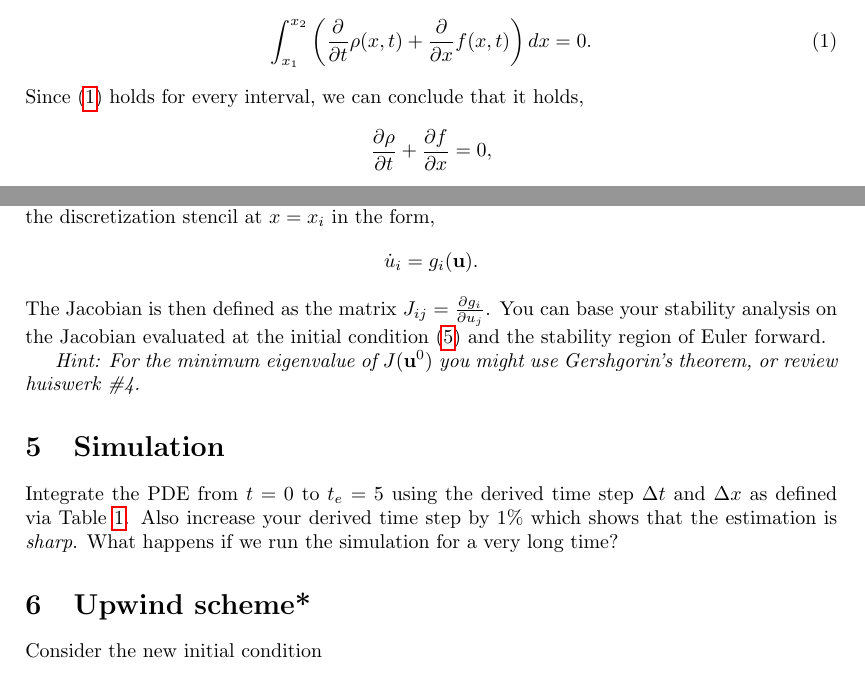
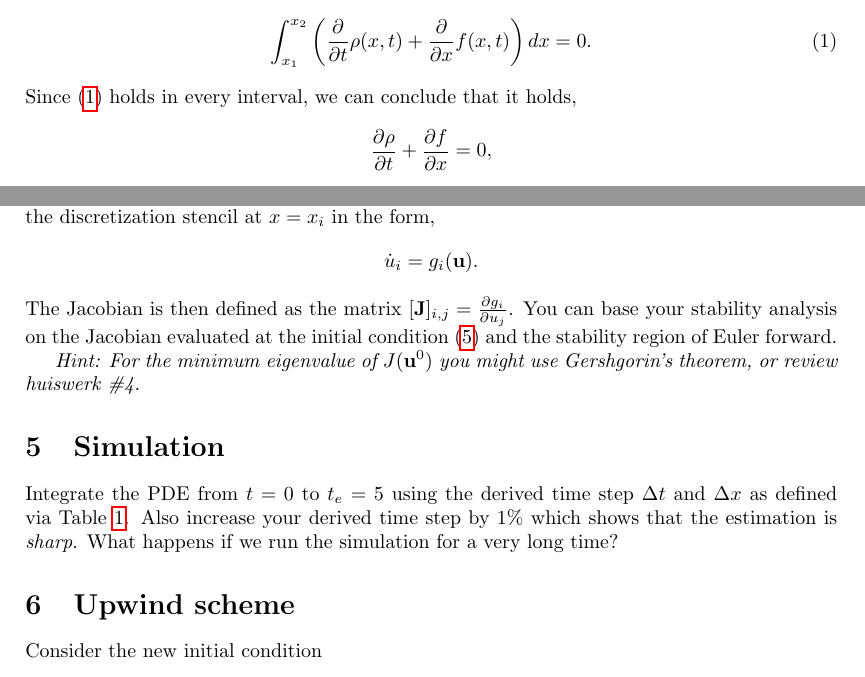
Before and after one commit to ManuelMBaumann/traffic_flow_project, a LaTeX document (traffic_flow.tex): two parts of pages 1 and 3 of 4, joined at a grey line, cut so that both start at the same text. Compiled offline with pdfLaTeX.

Commit message:
upd task 2017

```diff
--- a/traffic_flow.tex
+++ b/traffic_flow.tex
@@ -50,7 +50,7 @@ and, hence,
 \label{eq:integral_form}
  \int_{x_1}^{x_2} \left( \frac{\partial}{\partial t}\rho(x,t) + \frac{\partial}{\partial x} f(x,t) \right) dx = 0.
 \end{align}
-Since \eqref{eq:integral_form} holds for every interval, we can conclude that it holds,
+Since \eqref{eq:integral_form} holds in every interval, we can conclude that it holds,
 \begin{align*}
  \frac{\partial \rho}{\partial t} + \frac{\partial f}{\partial x}  = 0,
 \end{align*}
@@ -156,16 +156,16 @@ Next, perform a stability analysis based on the linearized equation. Therefore,
 \begin{align*}
  \dot{u}_i = g_i(\mathbf{u}).
 \end{align*}
-The Jacobian is then defined as the matrix $J_{ij} = \frac{\partial g_i}{\partial u_j}$. You can base your stability analysis on the Jacobian evaluated at the initial condition \eqref{eq:init_cond} and the stability region of Euler forward.
+The Jacobian is then defined as the matrix $[\mathbf{J}]_{i,j} = \frac{\partial g_i}{\partial u_j}$. You can base your stability analysis on the Jacobian evaluated at the initial condition \eqref{eq:init_cond} and the stability region of Euler forward.
 
 \textit{Hint: For the minimum eigenvalue of $J(\mathbf{u}^0)$ you might use Gershgorin's theorem, or review huiswerk \#4.}
 \section{Simulation}
 Integrate the PDE from $t=0$ to $t_e=5$ using the derived time step $\Delta t$ and $\Delta x$ as defined via Table \ref{params1}. Also increase your derived time step by $1\%$ which shows that the estimation is \textit{sharp}. What happens if we run the simulation for a very long time?
 
-\section{Upwind scheme*}
+\section{Upwind scheme}
 Consider the new initial condition
 \begin{align*}
-% \label{eq:init_cond}
+% \label{eq:init_cond_new}
  u^0(x) = \begin{cases}
            1, &\quad 0 \leq x \leq L/3, \\
            2-(3/L) x, &\quad L/3 \leq x \leq 2L/3,\\
```
Also changed, not shown: traffic_flow.tex (31 more changed lines).
